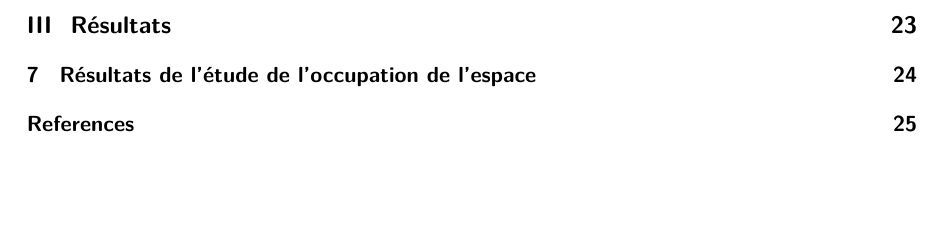
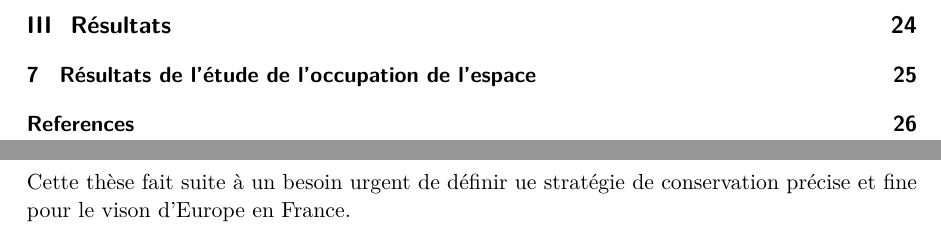
Before and after one commit to RemiBodinier/ecologievison, a LaTeX document (index.tex): part of page 3 of 26 before the commit and two parts of pages 3 and 6 of 27 after it, the two joined at a grey line, cut so that both start at the same text. Compiled offline with pdfLaTeX.

Commit message:
commit202406191544

```diff
--- a/index.tex
+++ b/index.tex
@@ -227,6 +227,9 @@ impliquées dans ce projet de thèse puissent avoir un spport pour se
 tenir au courant des avancées du projet.
 
 \part{Introduction}
+
+Cette thèse fait suite à un besoin urgent de définir ue stratégie de
+conservation précise et fine pour le vison d'Europe en France.
 
 \chapter{Introduction générale}\label{introduction-guxe9nuxe9rale}
 
```
Also changed, not shown: 2 other files.
